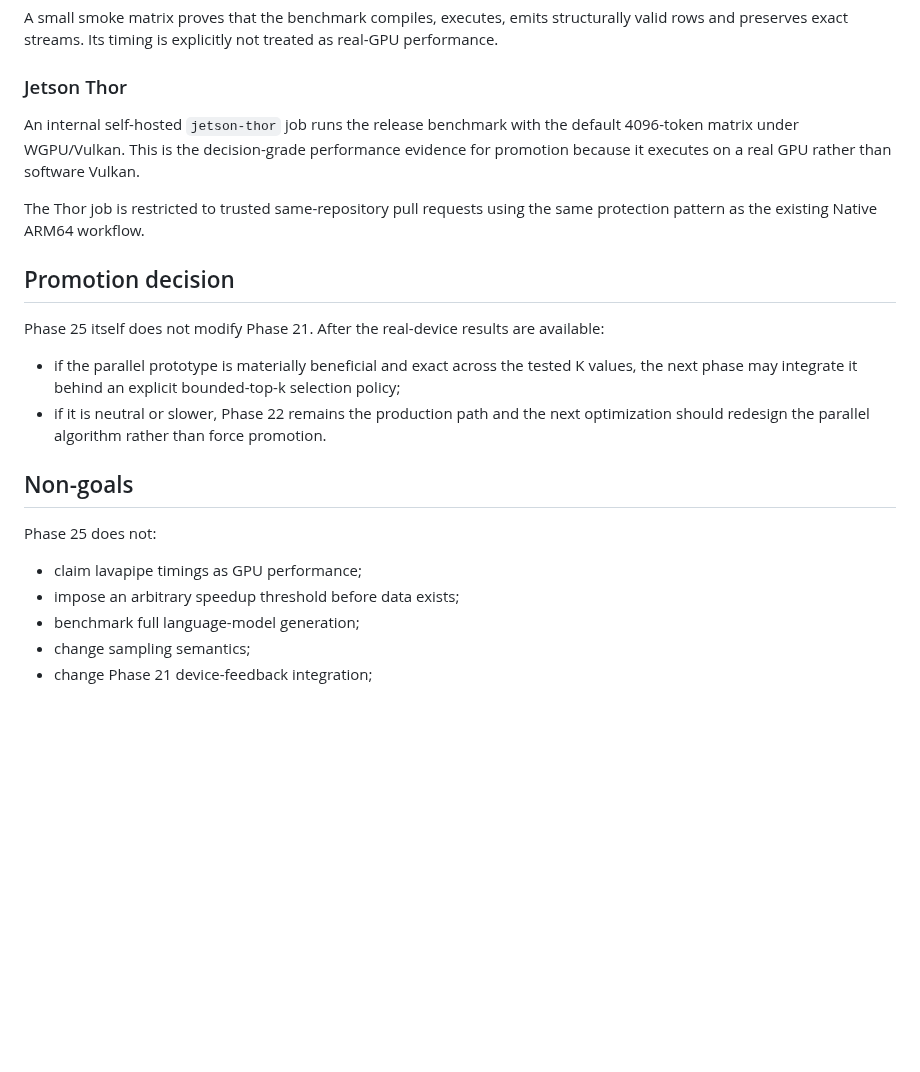
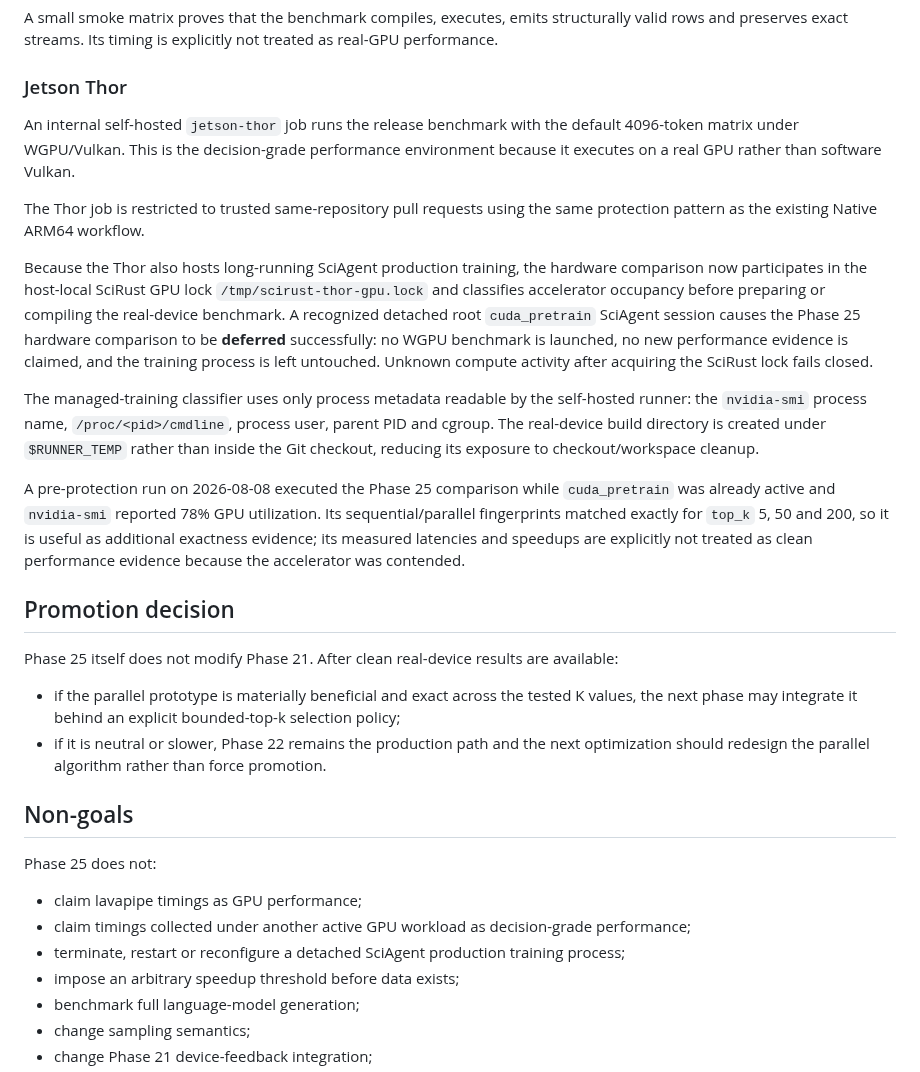
Before and after one commit to CHECKUPAUTO/scirust, a Markdown page: experiments/elastic-latent-kv/PHASE25_SPEC.md, the part around the change. Rendered like a GitHub page; blank space fills up the shorter version.

Commit message:
docs(kv-cache): document deferred Phase 25 Thor policy

```diff
--- a/experiments/elastic-latent-kv/PHASE25_SPEC.md
+++ b/experiments/elastic-latent-kv/PHASE25_SPEC.md
@@ -59,13 +59,19 @@ A small smoke matrix proves that the benchmark compiles, executes, emits structu
 
 ### Jetson Thor
 
-An internal self-hosted `jetson-thor` job runs the release benchmark with the default 4096-token matrix under WGPU/Vulkan. This is the decision-grade performance evidence for promotion because it executes on a real GPU rather than software Vulkan.
+An internal self-hosted `jetson-thor` job runs the release benchmark with the default 4096-token matrix under WGPU/Vulkan. This is the decision-grade performance environment because it executes on a real GPU rather than software Vulkan.
 
 The Thor job is restricted to trusted same-repository pull requests using the same protection pattern as the existing Native ARM64 workflow.
 
+Because the Thor also hosts long-running SciAgent production training, the hardware comparison now participates in the host-local SciRust GPU lock `/tmp/scirust-thor-gpu.lock` and classifies accelerator occupancy before preparing or compiling the real-device benchmark. A recognized detached root `cuda_pretrain` SciAgent session causes the Phase 25 hardware comparison to be **deferred** successfully: no WGPU benchmark is launched, no new performance evidence is claimed, and the training process is left untouched. Unknown compute activity after acquiring the SciRust lock fails closed.
+
+The managed-training classifier uses only process metadata readable by the self-hosted runner: the `nvidia-smi` process name, `/proc/<pid>/cmdline`, process user, parent PID and cgroup. The real-device build directory is created under `$RUNNER_TEMP` rather than inside the Git checkout, reducing its exposure to checkout/workspace cleanup.
+
+A pre-protection run on 2026-08-08 executed the Phase 25 comparison while `cuda_pretrain` was already active and `nvidia-smi` reported 78% GPU utilization. Its sequential/parallel fingerprints matched exactly for `top_k` 5, 50 and 200, so it is useful as additional exactness evidence; its measured latencies and speedups are explicitly not treated as clean performance evidence because the accelerator was contended.
+
 ## Promotion decision
 
-Phase 25 itself does not modify Phase 21. After the real-device results are available:
+Phase 25 itself does not modify Phase 21. After clean real-device results are available:
 
 - if the parallel prototype is materially beneficial and exact across the tested K values, the next phase may integrate it behind an explicit bounded-top-k selection policy;
 - if it is neutral or slower, Phase 22 remains the production path and the next optimization should redesign the parallel algorithm rather than force promotion.
@@ -75,6 +81,8 @@ Phase 25 itself does not modify Phase 21. After the real-device results are avai
 Phase 25 does not:
 
 - claim lavapipe timings as GPU performance;
+- claim timings collected under another active GPU workload as decision-grade performance;
+- terminate, restart or reconfigure a detached SciAgent production training process;
 - impose an arbitrary speedup threshold before data exists;
 - benchmark full language-model generation;
 - change sampling semantics;
```
